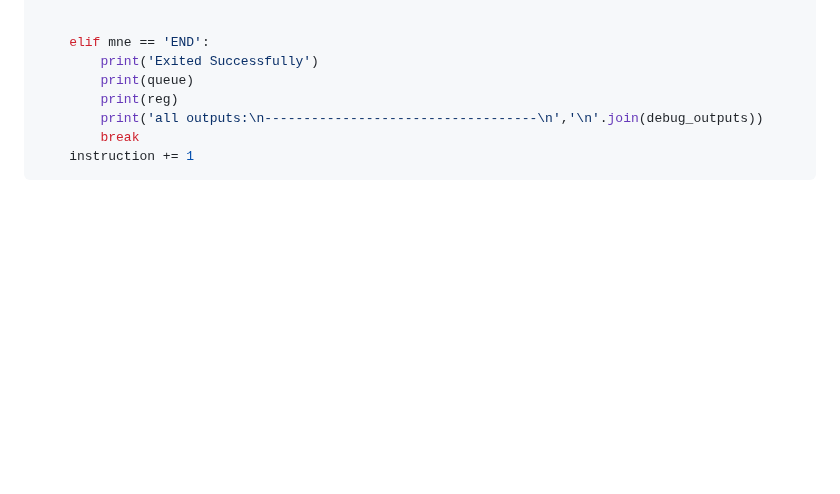
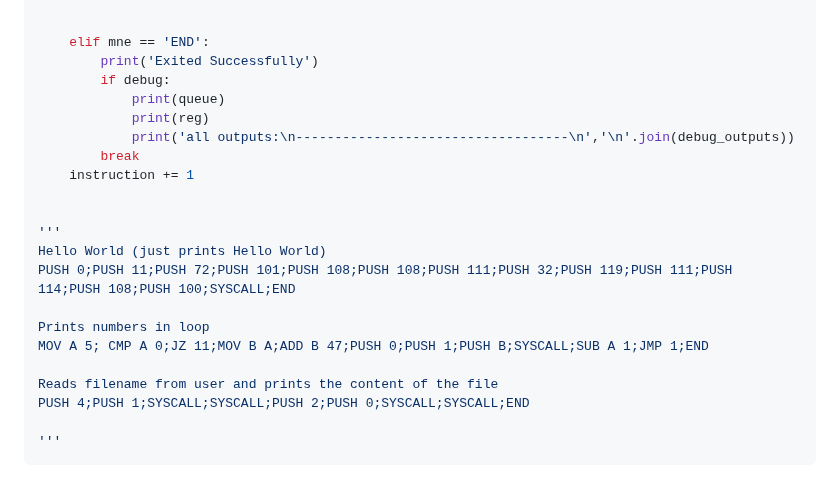
Before and after one commit to ZeroDay-AGH/cyber-kampus-ctf-24, a Markdown page: fifology/writeup/writeup.md, the part around one of its changes. Rendered like a GitHub page; blank space fills up the shorter version.

````diff
--- a/fifology/writeup/writeup.md
+++ b/fifology/writeup/writeup.md
@@ -207,9 +283,23 @@ while instruction < len(code):
 
     elif mne == 'END':
         print('Exited Successfully')
-        print(queue)
-        print(reg)
-        print('all outputs:\n-----------------------------------\n','\n'.join(debug_outputs))
+        if debug:
+            print(queue)
+            print(reg)
+            print('all outputs:\n-----------------------------------\n','\n'.join(debug_outputs))
         break
     instruction += 1
+
+
+'''
+Hello World (just prints Hello World)
+PUSH 0;PUSH 11;PUSH 72;PUSH 101;PUSH 108;PUSH 108;PUSH 111;PUSH 32;PUSH 119;PUSH 111;PUSH 114;PUSH 108;PUSH 100;SYSCALL;END
+
+Prints numbers in loop
+MOV A 5; CMP A 0;JZ 11;MOV B A;ADD B 47;PUSH 0;PUSH 1;PUSH B;SYSCALL;SUB A 1;JMP 1;END
+
+Reads filename from user and prints the content of the file
+PUSH 4;PUSH 1;SYSCALL;SYSCALL;PUSH 2;PUSH 0;SYSCALL;SYSCALL;END
+
+'''
 ```
````
Also changed, not shown: other parts of fifology/writeup/writeup.md (+108 -32 lines).
